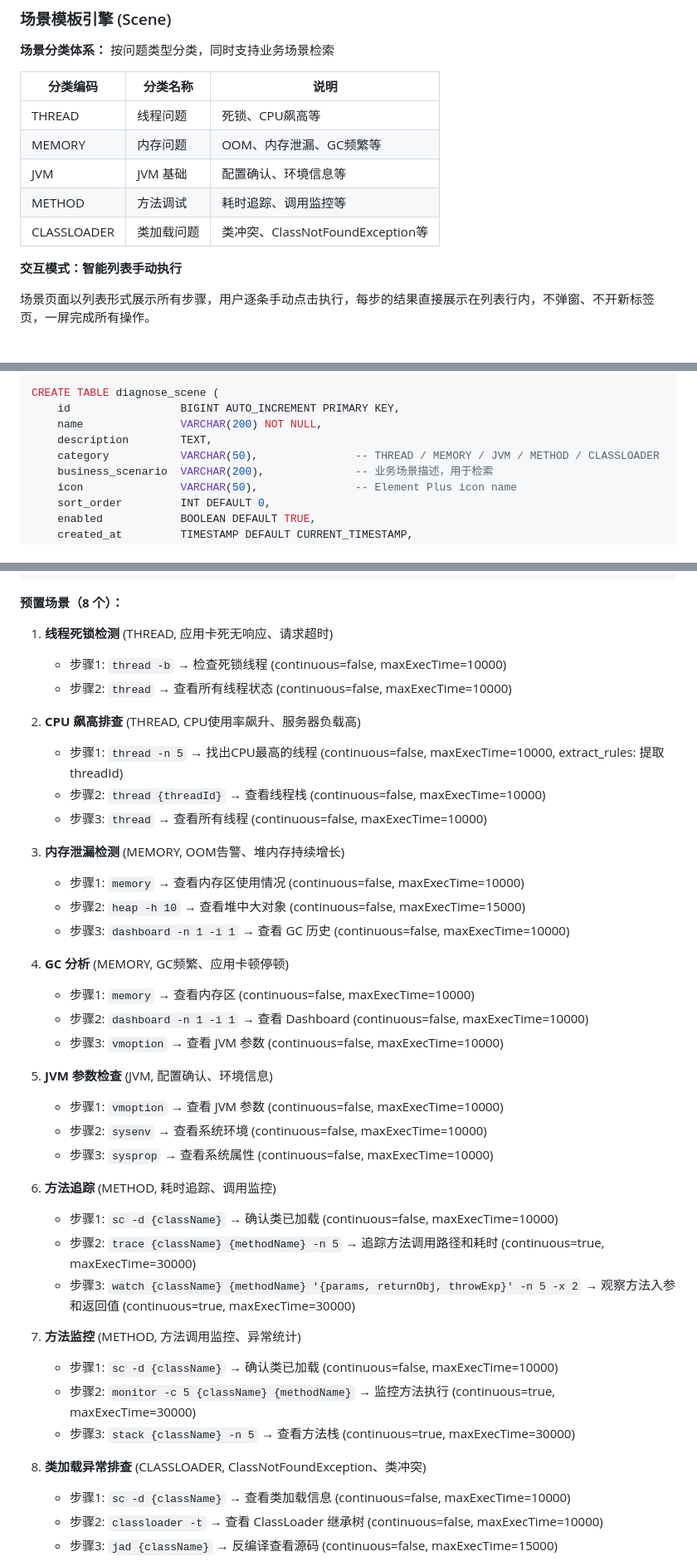
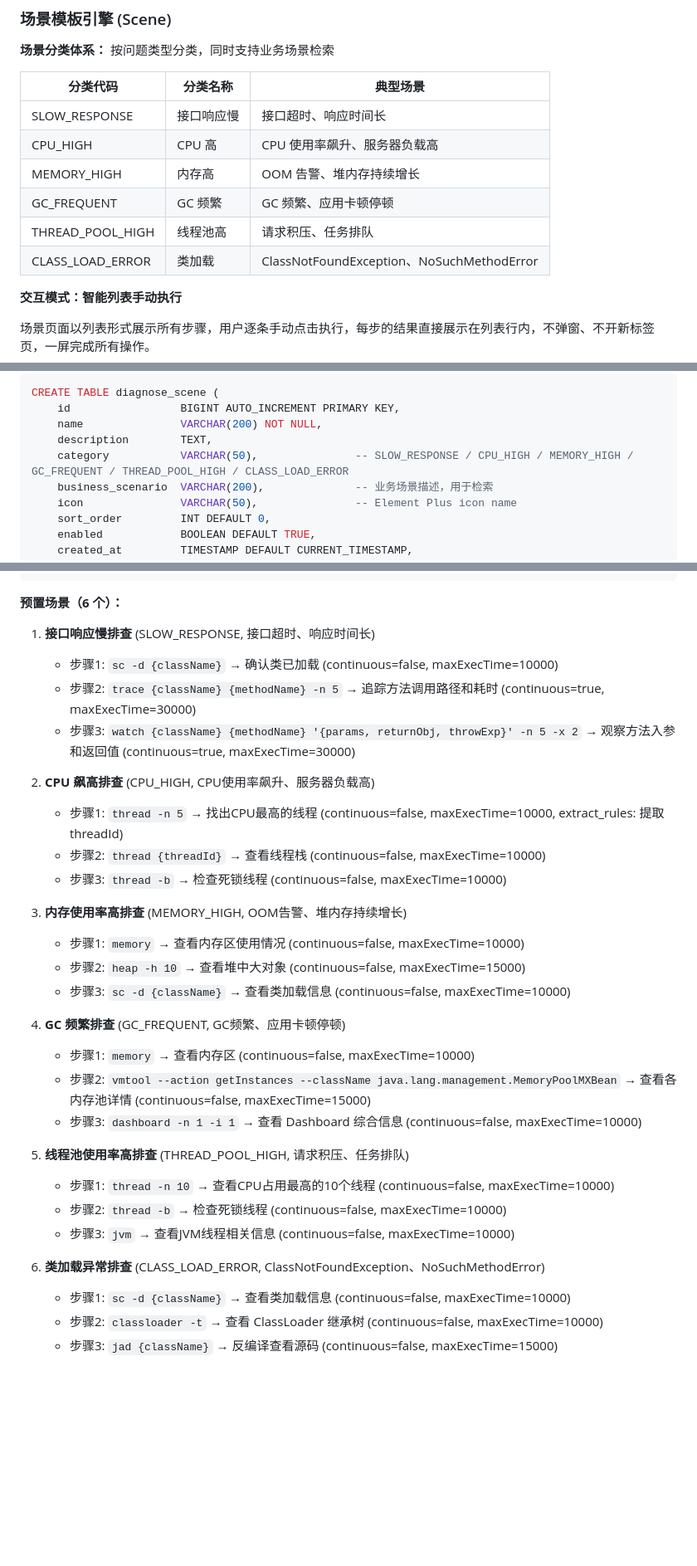
Before and after one commit to humoumou1215/zhenduanqi, a Markdown page: PRD.md, 3 parts joined by grey strips. Shown at 83% size. GitHub-like rendering; blank space fills up the shorter version.

Commit message:
docs: sync PRD with scene category refactoring
- Update scene categories from problem-based to phenomenon-based
- Change from THREAD/MEMORY/JVM/METHOD/CLASSLOADER to:
  SLOW_RESPONSE, CPU_HIGH, MEMORY_HIGH, GC_FREQUENT,
  THREAD_POOL_HIGH, CLASS_LOAD_ERROR
- Update pre-built scenes from 8 to 6
- Sync database schema comments in PRD

````diff
--- a/PRD.md
+++ b/PRD.md
@@ -359,13 +359,14 @@ public class ArthasResult {
 
 **场景分类体系：** 按问题类型分类，同时支持业务场景检索
 
-| 分类编码 | 分类名称 | 说明 |
-|----------|----------|------|
-| THREAD | 线程问题 | 死锁、CPU飙高等 |
-| MEMORY | 内存问题 | OOM、内存泄漏、GC频繁等 |
-| JVM | JVM 基础 | 配置确认、环境信息等 |
-| METHOD | 方法调试 | 耗时追踪、调用监控等 |
-| CLASSLOADER | 类加载问题 | 类冲突、ClassNotFoundException等 |
+| 分类代码 | 分类名称 | 典型场景 |
+|---------|---------|---------|
+| SLOW_RESPONSE | 接口响应慢 | 接口超时、响应时间长 |
+| CPU_HIGH | CPU 高 | CPU 使用率飙升、服务器负载高 |
+| MEMORY_HIGH | 内存高 | OOM 告警、堆内存持续增长 |
+| GC_FREQUENT | GC 频繁 | GC 频繁、应用卡顿停顿 |
+| THREAD_POOL_HIGH | 线程池高 | 请求积压、任务排队 |
+| CLASS_LOAD_ERROR | 类加载 | ClassNotFoundException、NoSuchMethodError |
 
 **交互模式：智能列表手动执行**
 
@@ -468,7 +469,7 @@ CREATE TABLE diagnose_scene (
     id                 BIGINT AUTO_INCREMENT PRIMARY KEY,
     name               VARCHAR(200) NOT NULL,
     description        TEXT,
-    category           VARCHAR(50),               -- THREAD / MEMORY / JVM / METHOD / CLASSLOADER
+    category           VARCHAR(50),               -- SLOW_RESPONSE / CPU_HIGH / MEMORY_HIGH / GC_FREQUENT / THREAD_POOL_HIGH / CLASS_LOAD_ERROR
     business_scenario  VARCHAR(200),              -- 业务场景描述，用于检索
     icon               VARCHAR(50),               -- Element Plus icon name
     sort_order         INT DEFAULT 0,
@@ -494,43 +495,34 @@ CREATE TABLE scene_step (
 );
 ```
 
-**预置场景（8 个）：**
+**预置场景（6 个）：**
 
-1. **线程死锁检测** (THREAD, 应用卡死无响应、请求超时)
-   - 步骤1: `thread -b` → 检查死锁线程 (continuous=false, maxExecTime=10000)
-   - 步骤2: `thread` → 查看所有线程状态 (continuous=false, maxExecTime=10000)
-
-2. **CPU 飙高排查** (THREAD, CPU使用率飙升、服务器负载高)
-   - 步骤1: `thread -n 5` → 找出CPU最高的线程 (continuous=false, maxExecTime=10000, extract_rules: 提取 threadId)
-   - 步骤2: `thread {threadId}` → 查看线程栈 (continuous=false, maxExecTime=10000)
-   - 步骤3: `thread` → 查看所有线程 (continuous=false, maxExecTime=10000)
-
-3. **内存泄漏检测** (MEMORY, OOM告警、堆内存持续增长)
-   - 步骤1: `memory` → 查看内存区使用情况 (continuous=false, maxExecTime=10000)
-   - 步骤2: `heap -h 10` → 查看堆中大对象 (continuous=false, maxExecTime=15000)
-   - 步骤3: `dashboard -n 1 -i 1` → 查看 GC 历史 (continuous=false, maxExecTime=10000)
-
-4. **GC 分析** (MEMORY, GC频繁、应用卡顿停顿)
-   - 步骤1: `memory` → 查看内存区 (continuous=false, maxExecTime=10000)
-   - 步骤2: `dashboard -n 1 -i 1` → 查看 Dashboard (continuous=false, maxExecTime=10000)
-   - 步骤3: `vmoption` → 查看 JVM 参数 (continuous=false, maxExecTime=10000)
-
-5. **JVM 参数检查** (JVM, 配置确认、环境信息)
-   - 步骤1: `vmoption` → 查看 JVM 参数 (continuous=false, maxExecTime=10000)
-   - 步骤2: `sysenv` → 查看系统环境 (continuous=false, maxExecTime=10000)
-   - 步骤3: `sysprop` → 查看系统属性 (continuous=false, maxExecTime=10000)
-
-6. **方法追踪** (METHOD, 耗时追踪、调用监控)
+1. **接口响应慢排查** (SLOW_RESPONSE, 接口超时、响应时间长)
    - 步骤1: `sc -d {className}` → 确认类已加载 (continuous=false, maxExecTime=10000)
    - 步骤2: `trace {className} {methodName} -n 5` → 追踪方法调用路径和耗时 (continuous=true, maxExecTime=30000)
    - 步骤3: `watch {className} {methodName} '{params, returnObj, throwExp}' -n 5 -x 2` → 观察方法入参和返回值 (continuous=true, maxExecTime=30000)
 
-7. **方法监控** (METHOD, 方法调用监控、异常统计)
-   - 步骤1: `sc -d {className}` → 确认类已加载 (continuous=false, maxExecTime=10000)
-   - 步骤2: `monitor -c 5 {className} {methodName}` → 监控方法执行 (continuous=true, maxExecTime=30000)
-   - 步骤3: `stack {className} -n 5` → 查看方法栈 (continuous=true, maxExecTime=30000)
+2. **CPU 飙高排查** (CPU_HIGH, CPU使用率飙升、服务器负载高)
+   - 步骤1: `thread -n 5` → 找出CPU最高的线程 (continuous=false, maxExecTime=10000, extract_rules: 提取 threadId)
+   - 步骤2: `thread {threadId}` → 查看线程栈 (continuous=false, maxExecTime=10000)
+   - 步骤3: `thread -b` → 检查死锁线程 (continuous=false, maxExecTime=10000)
 
-8. **类加载异常排查** (CLASSLOADER, ClassNotFoundException、类冲突)
+3. **内存使用率高排查** (MEMORY_HIGH, OOM告警、堆内存持续增长)
+   - 步骤1: `memory` → 查看内存区使用情况 (continuous=false, maxExecTime=10000)
+   - 步骤2: `heap -h 10` → 查看堆中大对象 (continuous=false, maxExecTime=15000)
+   - 步骤3: `sc -d {className}` → 查看类加载信息 (continuous=false, maxExecTime=10000)
+
+4. **GC 频繁排查** (GC_FREQUENT, GC频繁、应用卡顿停顿)
+   - 步骤1: `memory` → 查看内存区 (continuous=false, maxExecTime=10000)
+   - 步骤2: `vmtool --action getInstances --className java.lang.management.MemoryPoolMXBean` → 查看各内存池详情 (continuous=false, maxExecTime=15000)
+   - 步骤3: `dashboard -n 1 -i 1` → 查看 Dashboard 综合信息 (continuous=false, maxExecTime=10000)
+
+5. **线程池使用率高排查** (THREAD_POOL_HIGH, 请求积压、任务排队)
+   - 步骤1: `thread -n 10` → 查看CPU占用最高的10个线程 (continuous=false, maxExecTime=10000)
+   - 步骤2: `thread -b` → 检查死锁线程 (continuous=false, maxExecTime=10000)
+   - 步骤3: `jvm` → 查看JVM线程相关信息 (continuous=false, maxExecTime=10000)
+
+6. **类加载异常排查** (CLASS_LOAD_ERROR, ClassNotFoundException、NoSuchMethodError)
    - 步骤1: `sc -d {className}` → 查看类加载信息 (continuous=false, maxExecTime=10000)
    - 步骤2: `classloader -t` → 查看 ClassLoader 继承树 (continuous=false, maxExecTime=10000)
    - 步骤3: `jad {className}` → 反编译查看源码 (continuous=false, maxExecTime=15000)
````
Also changed, not shown: other parts of PRD.md (+1 -1 lines).
